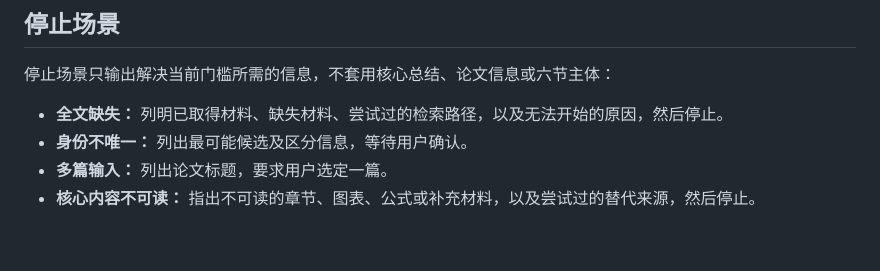
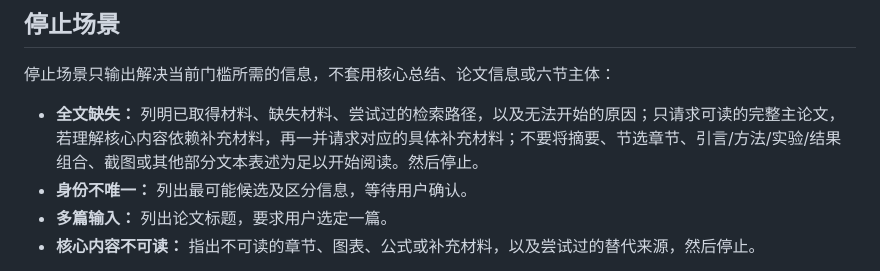
Before and after one commit to Starxy/skills, a Markdown page: skills/paper-pass/SKILL.md, the part around the change. Rendered like a GitHub page; blank space fills up the shorter version.

Commit message:
fix: preserve paper-pass full-text gate

```diff
--- a/skills/paper-pass/SKILL.md
+++ b/skills/paper-pass/SKILL.md
@@ -85,7 +85,7 @@ disable-model-invocation: true
 
 停止场景只输出解决当前门槛所需的信息，不套用核心总结、论文信息或六节主体：
 
-- **全文缺失：** 列明已取得材料、缺失材料、尝试过的检索路径，以及无法开始的原因，然后停止。
+- **全文缺失：** 列明已取得材料、缺失材料、尝试过的检索路径，以及无法开始的原因；只请求可读的完整主论文，若理解核心内容依赖补充材料，再一并请求对应的具体补充材料；不要将摘要、节选章节、引言/方法/实验/结果组合、截图或其他部分文本表述为足以开始阅读。然后停止。
 - **身份不唯一：** 列出最可能候选及区分信息，等待用户确认。
 - **多篇输入：** 列出论文标题，要求用户选定一篇。
 - **核心内容不可读：** 指出不可读的章节、图表、公式或补充材料，以及尝试过的替代来源，然后停止。
```
